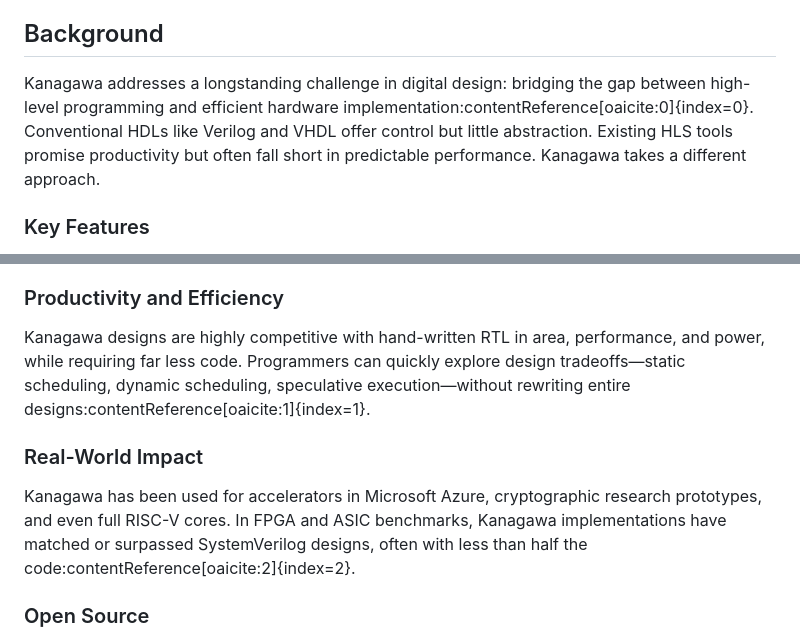
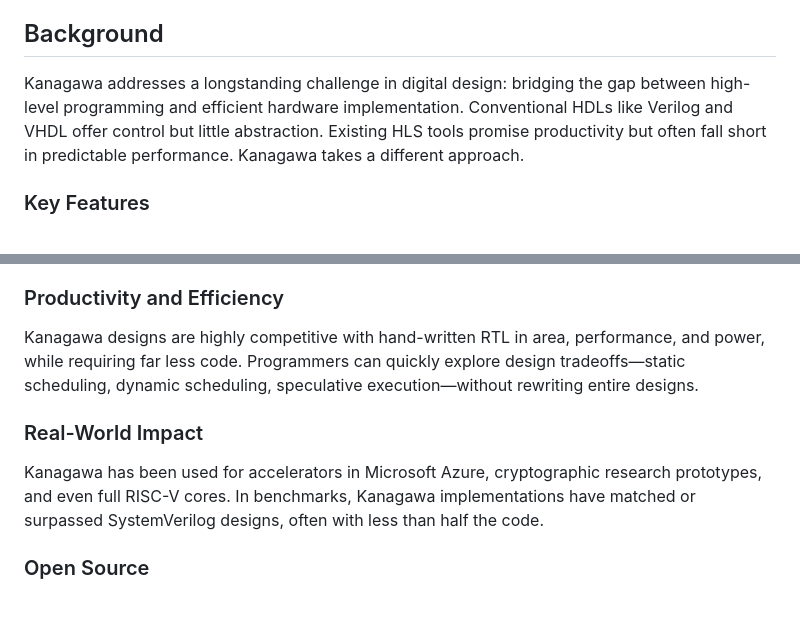
Before and after one commit to microsoft/kanagawa, a Markdown page: README.md, 2 parts joined by grey strips. Rendered like a GitHub page; blank space fills up the shorter version.

Commit message:
Remove citations from README text

```diff
--- a/README.md
+++ b/README.md
@@ -7,7 +7,7 @@ Unlike traditional HLS tools, which often require pragmas and heuristics to guid
 
 ## Background
 
-Kanagawa addresses a longstanding challenge in digital design: bridging the gap between high-level programming and efficient hardware implementation:contentReference[oaicite:0]{index=0}. Conventional HDLs like Verilog and VHDL offer control but little abstraction. Existing HLS tools promise productivity but often fall short in predictable performance. Kanagawa takes a different approach.
+Kanagawa addresses a longstanding challenge in digital design: bridging the gap between high-level programming and efficient hardware implementation. Conventional HDLs like Verilog and VHDL offer control but little abstraction. Existing HLS tools promise productivity but often fall short in predictable performance. Kanagawa takes a different approach.
 
 ### Key Features
 - **Wavefront Threading**: Threads execute in a deterministic order, eliminating much of the synchronization burden.
@@ -16,10 +16,10 @@ Kanagawa addresses a longstanding challenge in digital design: bridging the gap
 - **Reusable Libraries**: Includes generic data structures, algorithms, and IP blocks (e.g., RISC-V cores, floating point).
 
 ### Productivity and Efficiency
-Kanagawa designs are highly competitive with hand-written RTL in area, performance, and power, while requiring far less code. Programmers can quickly explore design tradeoffs—static scheduling, dynamic scheduling, speculative execution—without rewriting entire designs:contentReference[oaicite:1]{index=1}.
+Kanagawa designs are highly competitive with hand-written RTL in area, performance, and power, while requiring far less code. Programmers can quickly explore design tradeoffs—static scheduling, dynamic scheduling, speculative execution—without rewriting entire designs.
 
 ### Real-World Impact
-Kanagawa has been used for accelerators in Microsoft Azure, cryptographic research prototypes, and even full RISC-V cores. In FPGA and ASIC benchmarks, Kanagawa implementations have matched or surpassed SystemVerilog designs, often with less than half the code:contentReference[oaicite:2]{index=2}.
+Kanagawa has been used for accelerators in Microsoft Azure, cryptographic research prototypes, and even full RISC-V cores. In benchmarks, Kanagawa implementations have matched or surpassed SystemVerilog designs, often with less than half the code.
 
 ### Open Source
 This repository provides the Kanagawa language, compiler toolchain, and libraries. We welcome contributions from hardware designers, language researchers, and anyone curious about pushing hardware programming forward.
```
